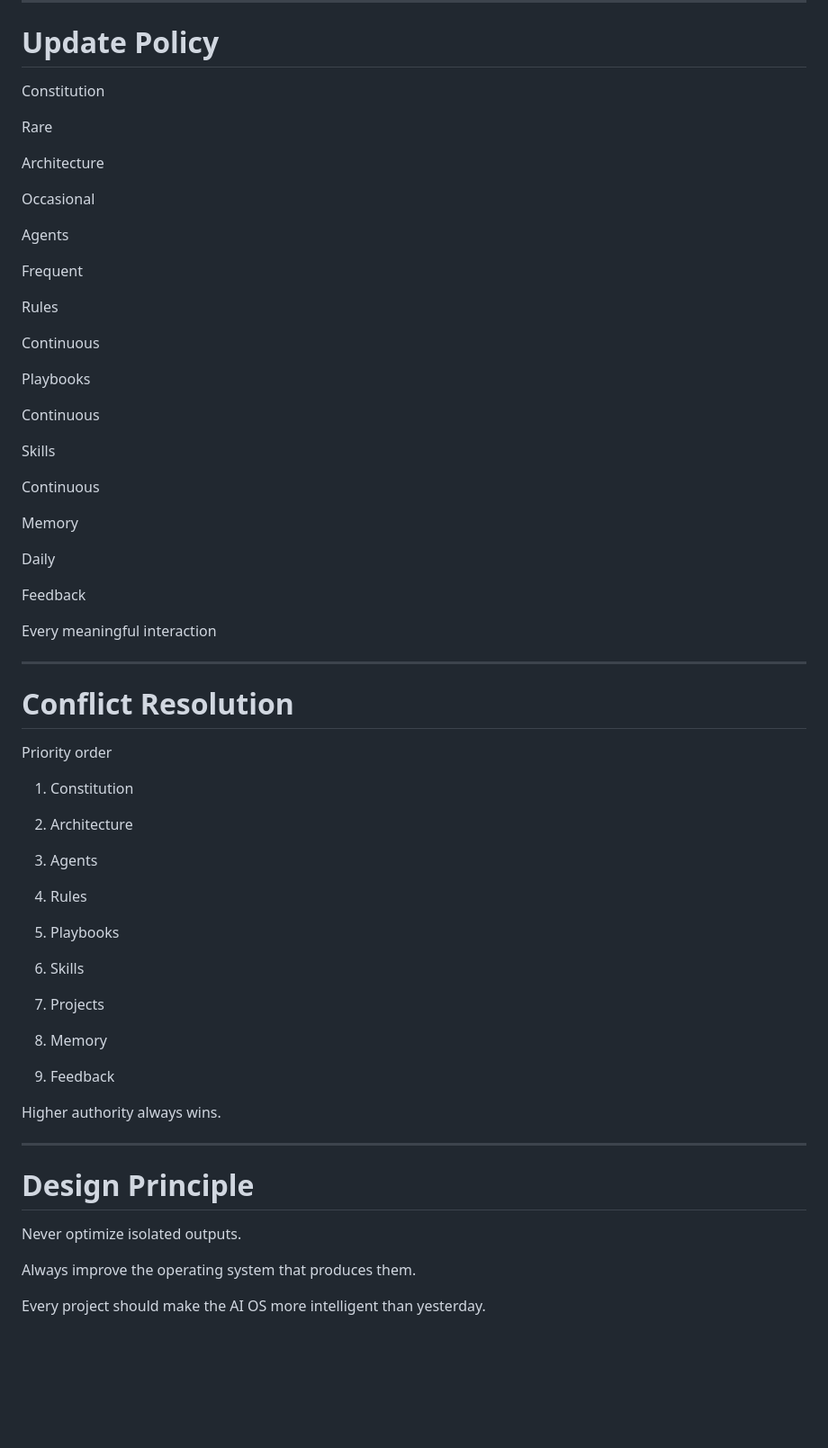
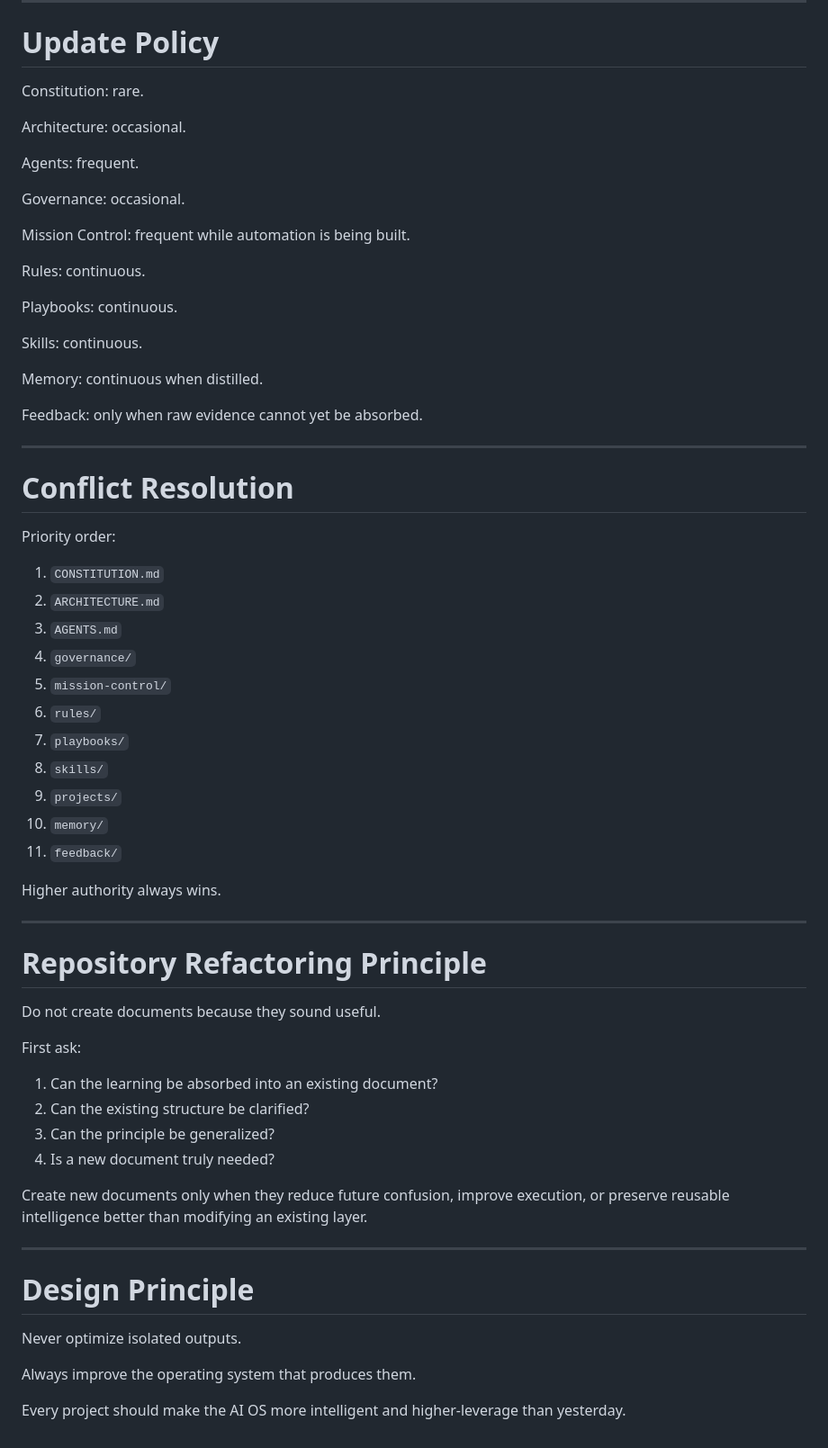
Before and after one commit to algorzm-collab/codex, a Markdown page: ARCHITECTURE.md, the part around one of its changes. Shown at 90% size. Rendered like a GitHub page; blank space fills up the shorter version.

Commit message:
refactor(kernel): align architecture with Mission Control layers

```diff
--- a/ARCHITECTURE.md
+++ b/ARCHITECTURE.md
@@ -404,63 +328,60 @@ Human always has veto authority.
 
 # Update Policy
 
-Constitution
+Constitution: rare.
 
-Rare
+Architecture: occasional.
 
-Architecture
+Agents: frequent.
 
-Occasional
+Governance: occasional.
 
-Agents
+Mission Control: frequent while automation is being built.
 
-Frequent
+Rules: continuous.
 
-Rules
+Playbooks: continuous.
 
-Continuous
+Skills: continuous.
 
-Playbooks
+Memory: continuous when distilled.
 
-Continuous
-
-Skills
-
-Continuous
-
-Memory
-
-Daily
-
-Feedback
-
-Every meaningful interaction
+Feedback: only when raw evidence cannot yet be absorbed.
 
 ---
 
 # Conflict Resolution
 
-Priority order
+Priority order:
 
-1. Constitution
-
-2. Architecture
-
-3. Agents
-
-4. Rules
-
-5. Playbooks
-
-6. Skills
-
-7. Projects
-
-8. Memory
-
-9. Feedback
+1. `CONSTITUTION.md`
+2. `ARCHITECTURE.md`
+3. `AGENTS.md`
+4. `governance/`
+5. `mission-control/`
+6. `rules/`
+7. `playbooks/`
+8. `skills/`
+9. `projects/`
+10. `memory/`
+11. `feedback/`
 
 Higher authority always wins.
+
+---
+
+# Repository Refactoring Principle
+
+Do not create documents because they sound useful.
+
+First ask:
+
+1. Can the learning be absorbed into an existing document?
+2. Can the existing structure be clarified?
+3. Can the principle be generalized?
+4. Is a new document truly needed?
+
+Create new documents only when they reduce future confusion, improve execution, or preserve reusable intelligence better than modifying an existing layer.
 
 ---
 
@@ -470,4 +391,4 @@ Never optimize isolated outputs.
 
 Always improve the operating system that produces them.
 
-Every project should make the AI OS more intelligent than yesterday.
+Every project should make the AI OS more intelligent and higher-leverage than yesterday.
```
Also changed, not shown: other parts of ARCHITECTURE.md (+128 -204 lines).
